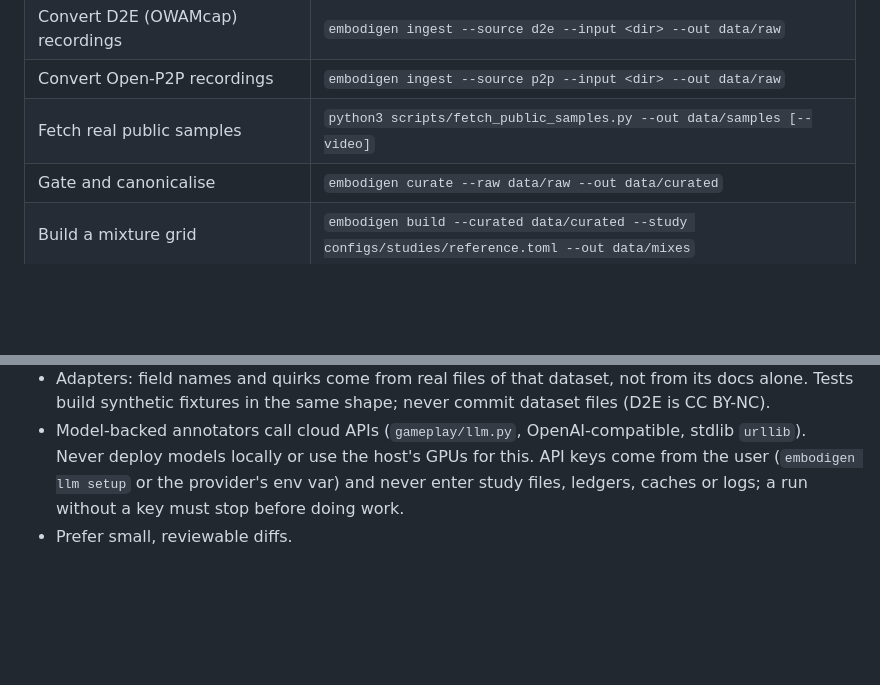
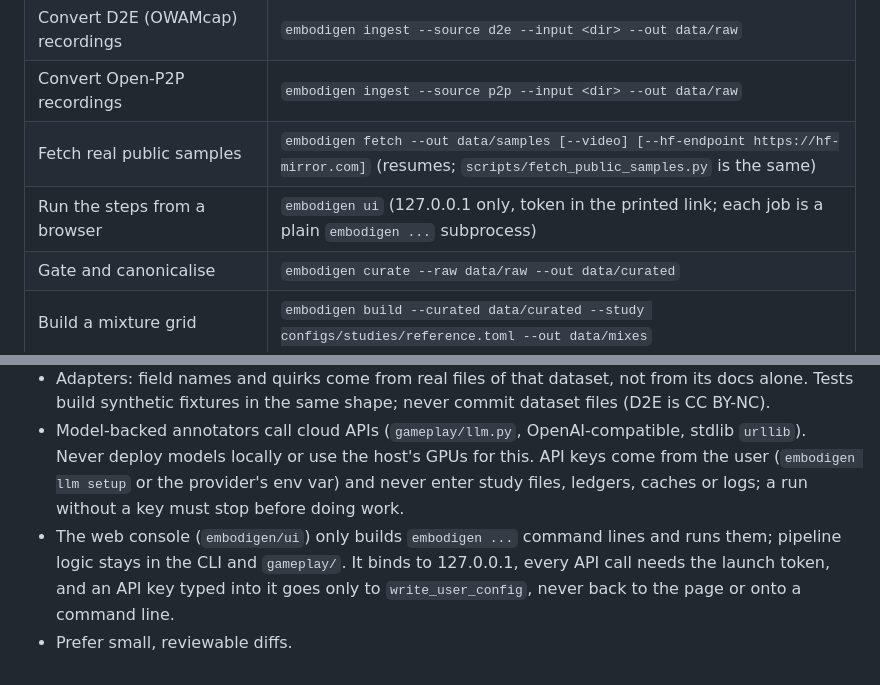
Before and after one commit to wellkilo/embodigen, a Markdown page: AGENTS.md, 2 parts joined by grey strips. GitHub-like rendering; blank space fills up the shorter version.

```diff
--- a/AGENTS.md
+++ b/AGENTS.md
@@ -58,7 +58,8 @@ It only counts as working if all 9 recordings are certified, D2E's `Minecraft_1.
 | Convert VPT recordings | `embodigen ingest --source vpt --input <dir> --out data/raw` |
 | Convert D2E (OWAMcap) recordings | `embodigen ingest --source d2e --input <dir> --out data/raw` |
 | Convert Open-P2P recordings | `embodigen ingest --source p2p --input <dir> --out data/raw` |
-| Fetch real public samples | `python3 scripts/fetch_public_samples.py --out data/samples [--video]` |
+| Fetch real public samples | `embodigen fetch --out data/samples [--video] [--hf-endpoint https://hf-mirror.com]` (resumes; `scripts/fetch_public_samples.py` is the same) |
+| Run the steps from a browser | `embodigen ui` (127.0.0.1 only, token in the printed link; each job is a plain `embodigen ...` subprocess) |
 | Gate and canonicalise | `embodigen curate --raw data/raw --out data/curated` |
 | Build a mixture grid | `embodigen build --curated data/curated --study configs/studies/reference.toml --out data/mixes` |
 | Preview a recording | `embodigen preview --recording data/raw/<id>` |
@@ -77,4 +78,5 @@ It only counts as working if all 9 recordings are certified, D2E's `Minecraft_1.
 - Paper numbers in `configs/studies/gamescaling.toml` are marked `paper`; guesses are marked `unpublished`. Keep that distinction.
 - Adapters: field names and quirks come from real files of that dataset, not from its docs alone. Tests build synthetic fixtures in the same shape; never commit dataset files (D2E is CC BY-NC).
 - Model-backed annotators call cloud APIs (`gameplay/llm.py`, OpenAI-compatible, stdlib `urllib`). Never deploy models locally or use the host's GPUs for this. API keys come from the user (`embodigen llm setup` or the provider's env var) and never enter study files, ledgers, caches or logs; a run without a key must stop before doing work.
+- The web console (`embodigen/ui`) only builds `embodigen ...` command lines and runs them; pipeline logic stays in the CLI and `gameplay/`. It binds to 127.0.0.1, every API call needs the launch token, and an API key typed into it goes only to `write_user_config`, never back to the page or onto a command line.
 - Prefer small, reviewable diffs.
```
Also changed, not shown: README.md (+29 -3 lines), docs/assets/screens/console.jpg (added), 12 other files.
